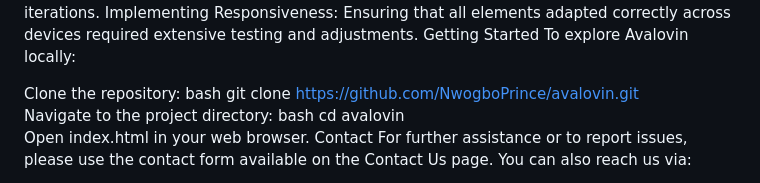
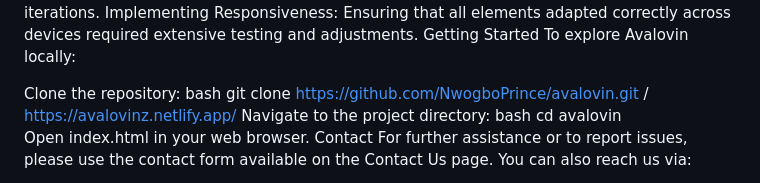
Before and after one commit to NwogboPrince/Avalovin-tours, a Markdown page: README.md, the part around the change. GitHub-like rendering.

Commit message:
Update README.md
Signed-off-by: Nwogbo Miracle Prince <princegolden829@gmail.com>

```diff
--- a/README.md
+++ b/README.md
@@ -47,7 +47,7 @@ To explore Avalovin locally:
 
 Clone the repository:
 bash
-git clone https://github.com/NwogboPrince/avalovin.git
+git clone https://github.com/NwogboPrince/avalovin.git  / https://avalovinz.netlify.app/
 Navigate to the project directory:
 bash
 cd avalovin
```
